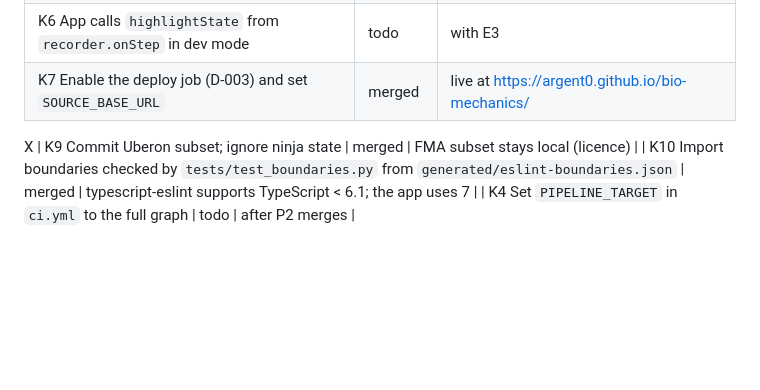
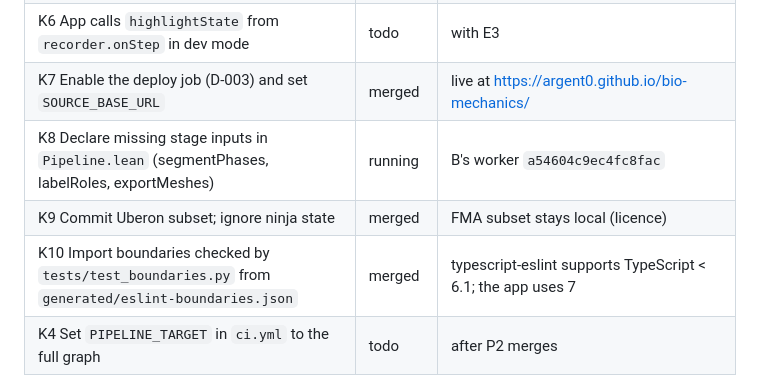
Before and after one commit to argent0/bio-mechanics, a Markdown page: TASKS.md, the part around the change. GitHub-like rendering; blank space fills up the shorter version.

Commit message:
Restore K8 row on the task board
Co-Authored-By: Claude Opus 5.5 <noreply@anthropic.com>

```diff
--- a/TASKS.md
+++ b/TASKS.md
@@ -45,7 +45,7 @@ States: `todo` · `running` · `review` · `merged`. Fails: gate rounds failed b
 | K5 Wire ArchitectureView into App at `#/architecture` | merged | `web/src/main.ts`, `web/index.html` |
 | K6 App calls `highlightState` from `recorder.onStep` in dev mode | todo | with E3 |
 | K7 Enable the deploy job (D-003) and set `SOURCE_BASE_URL` | merged | live at https://argent0.github.io/bio-mechanics/ |
-X
+| K8 Declare missing stage inputs in `Pipeline.lean` (segmentPhases, labelRoles, exportMeshes) | running | B's worker `a54604c9ec4fc8fac` |
 | K9 Commit Uberon subset; ignore ninja state | merged | FMA subset stays local (licence) |
 | K10 Import boundaries checked by `tests/test_boundaries.py` from `generated/eslint-boundaries.json` | merged | typescript-eslint supports TypeScript < 6.1; the app uses 7 |
 | K4 Set `PIPELINE_TARGET` in `ci.yml` to the full graph | todo | after P2 merges |
```
